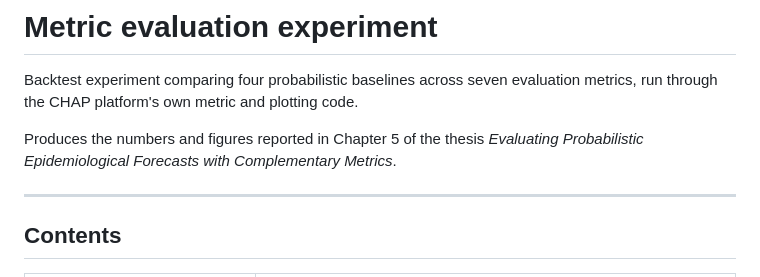
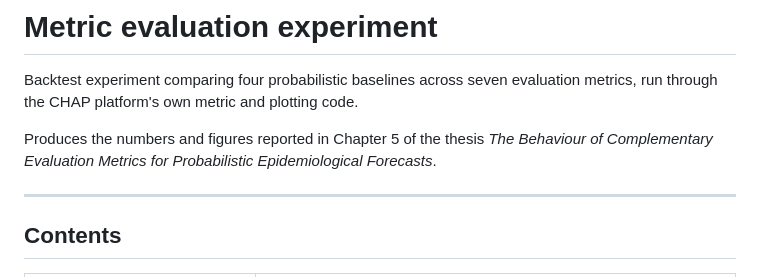
Before and after one commit to AndreGregu/thesis_experiment_code, a Markdown page: README.md, the part around the change. Drawn GitHub-style.

Commit message:
updated readme thesis title

```diff
--- a/README.md
+++ b/README.md
@@ -5,7 +5,7 @@ evaluation metrics, run through the CHAP platform's own metric and plotting
 code.
 
 Produces the numbers and figures reported in Chapter 5 of the thesis
-*Evaluating Probabilistic Epidemiological Forecasts with Complementary Metrics*.
+*The Behaviour of Complementary Evaluation Metrics for Probabilistic Epidemiological Forecasts*.
 
 ---
 
```
